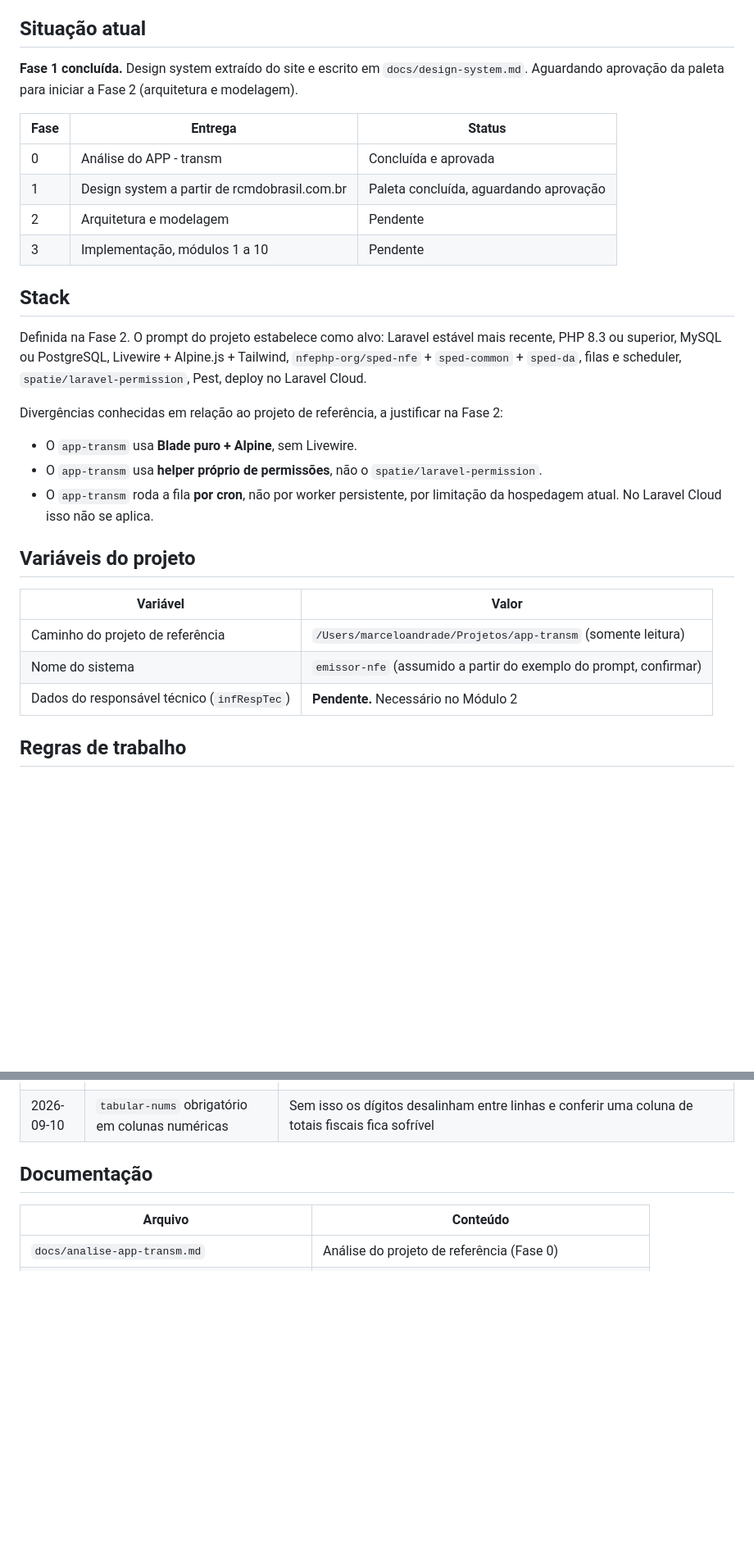
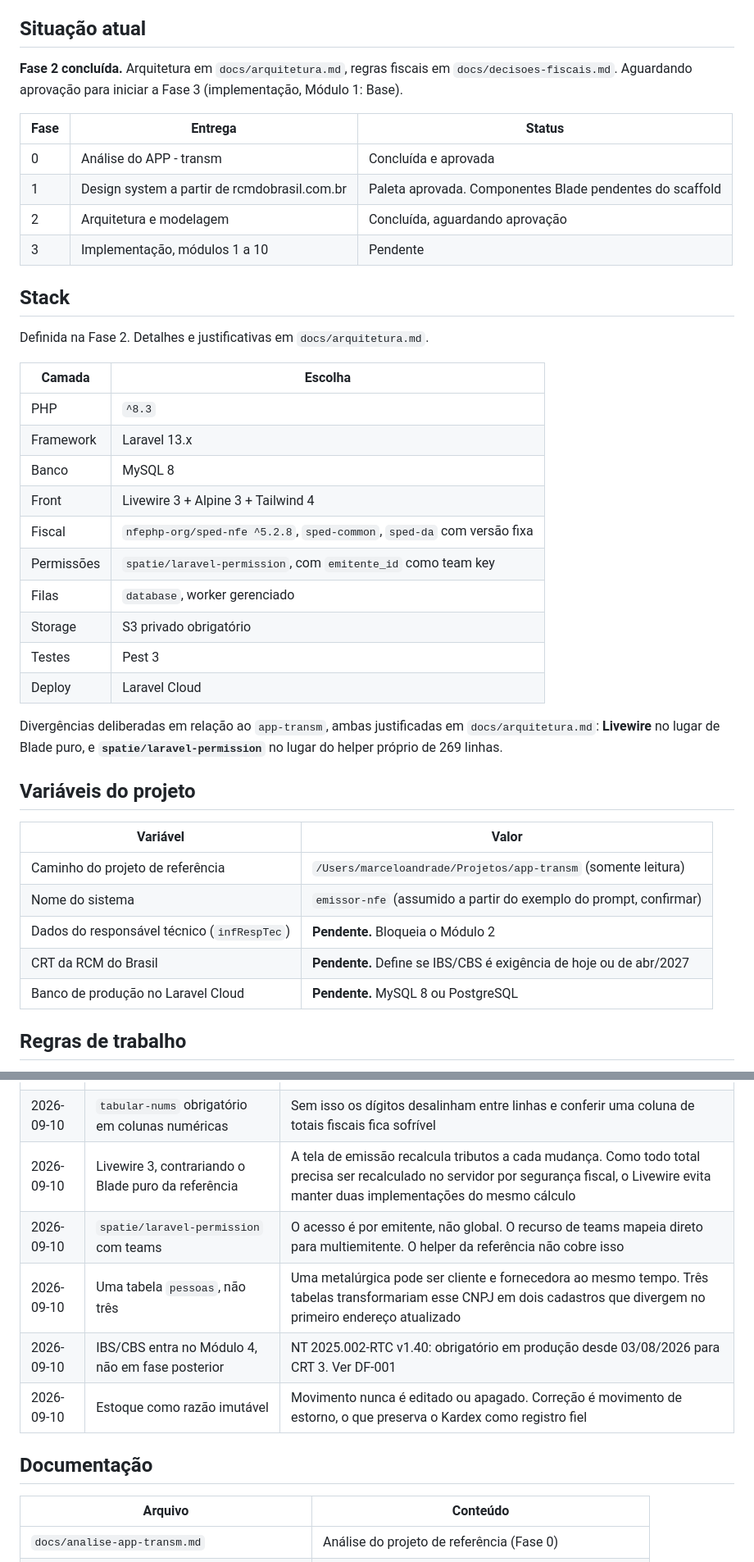
Before and after one commit to marcelooAndrade/venda-redonda, a Markdown page: CLAUDE.md, 2 parts joined by grey strips. Shown at 82% size. GitHub-like rendering; blank space fills up the shorter version.

```diff
--- a/CLAUDE.md
+++ b/CLAUDE.md
@@ -6,25 +6,34 @@ Sistema emissor de NF-e modelo 55 (layout 4.00), parametrizável e reutilizável
 
 ## Situação atual
 
-**Fase 1 concluída.** Design system extraído do site e escrito em `docs/design-system.md`.
-Aguardando aprovação da paleta para iniciar a Fase 2 (arquitetura e modelagem).
+**Fase 2 concluída.** Arquitetura em `docs/arquitetura.md`, regras fiscais em `docs/decisoes-fiscais.md`.
+Aguardando aprovação para iniciar a Fase 3 (implementação, Módulo 1: Base).
 
 | Fase | Entrega | Status |
 |---|---|---|
 | 0 | Análise do APP - transm | Concluída e aprovada |
-| 1 | Design system a partir de rcmdobrasil.com.br | Paleta concluída, aguardando aprovação |
-| 2 | Arquitetura e modelagem | Pendente |
+| 1 | Design system a partir de rcmdobrasil.com.br | Paleta aprovada. Componentes Blade pendentes do scaffold |
+| 2 | Arquitetura e modelagem | Concluída, aguardando aprovação |
 | 3 | Implementação, módulos 1 a 10 | Pendente |
 
 ## Stack
 
-Definida na Fase 2. O prompt do projeto estabelece como alvo: Laravel estável mais recente, PHP 8.3 ou superior, MySQL ou PostgreSQL, Livewire + Alpine.js + Tailwind, `nfephp-org/sped-nfe` + `sped-common` + `sped-da`, filas e scheduler, `spatie/laravel-permission`, Pest, deploy no Laravel Cloud.
+Definida na Fase 2. Detalhes e justificativas em `docs/arquitetura.md`.
 
-Divergências conhecidas em relação ao projeto de referência, a justificar na Fase 2:
+| Camada | Escolha |
+|---|---|
+| PHP | `^8.3` |
+| Framework | Laravel 13.x |
+| Banco | MySQL 8 |
+| Front | Livewire 3 + Alpine 3 + Tailwind 4 |
+| Fiscal | `nfephp-org/sped-nfe ^5.2.8`, `sped-common`, `sped-da` com versão fixa |
+| Permissões | `spatie/laravel-permission`, com `emitente_id` como team key |
+| Filas | `database`, worker gerenciado |
+| Storage | S3 privado obrigatório |
+| Testes | Pest 3 |
+| Deploy | Laravel Cloud |
 
-- O `app-transm` usa **Blade puro + Alpine**, sem Livewire.
-- O `app-transm` usa **helper próprio de permissões**, não o `spatie/laravel-permission`.
-- O `app-transm` roda a fila **por cron**, não por worker persistente, por limitação da hospedagem atual. No Laravel Cloud isso não se aplica.
+Divergências deliberadas em relação ao `app-transm`, ambas justificadas em `docs/arquitetura.md`: **Livewire** no lugar de Blade puro, e **`spatie/laravel-permission`** no lugar do helper próprio de 269 linhas.
 
 ## Variáveis do projeto
 
@@ -32,7 +41,9 @@ Divergências conhecidas em relação ao projeto de referência, a justificar na
 |---|---|
 | Caminho do projeto de referência | `/Users/marceloandrade/Projetos/app-transm` (somente leitura) |
 | Nome do sistema | `emissor-nfe` (assumido a partir do exemplo do prompt, confirmar) |
-| Dados do responsável técnico (`infRespTec`) | **Pendente.** Necessário no Módulo 2 |
+| Dados do responsável técnico (`infRespTec`) | **Pendente.** Bloqueia o Módulo 2 |
+| CRT da RCM do Brasil | **Pendente.** Define se IBS/CBS é exigência de hoje ou de abr/2027 |
+| Banco de produção no Laravel Cloud | **Pendente.** MySQL 8 ou PostgreSQL |
 
 ## Regras de trabalho
 
@@ -72,6 +83,11 @@ Adotadas por consistência entre os sistemas:
 | 2026-09-10 | `steel` e `ember` derivados das fotos da empresa | Em vez de importar azul e amarelo genéricos, as cores semânticas saem do azul-aço da fachada (195 a 210 graus) e do âmbar do metal fundido (30 a 45 graus) |
 | 2026-09-10 | Formulários do admin em superfície clara | O site usa formulário sobre fundo escuro, adequado a 6 campos de contato. Em lançamento de itens de NF-e o dia inteiro, fundo escuro cansa e piora a leitura numérica |
 | 2026-09-10 | `tabular-nums` obrigatório em colunas numéricas | Sem isso os dígitos desalinham entre linhas e conferir uma coluna de totais fiscais fica sofrível |
+| 2026-09-10 | Livewire 3, contrariando o Blade puro da referência | A tela de emissão recalcula tributos a cada mudança. Como todo total precisa ser recalculado no servidor por segurança fiscal, o Livewire evita manter duas implementações do mesmo cálculo |
+| 2026-09-10 | `spatie/laravel-permission` com teams | O acesso é por emitente, não global. O recurso de teams mapeia direto para multiemitente. O helper da referência não cobre isso |
+| 2026-09-10 | Uma tabela `pessoas`, não três | Uma metalúrgica pode ser cliente e fornecedora ao mesmo tempo. Três tabelas transformariam esse CNPJ em dois cadastros que divergem no primeiro endereço atualizado |
+| 2026-09-10 | IBS/CBS entra no Módulo 4, não em fase posterior | NT 2025.002-RTC v1.40: obrigatório em produção desde 03/08/2026 para CRT 3. Ver DF-001 |
+| 2026-09-10 | Estoque como razão imutável | Movimento nunca é editado ou apagado. Correção é movimento de estorno, o que preserva o Kardex como registro fiel |
 
 ## Documentação
 
```
Also changed, not shown: docs/arquitetura.md (added, +369 -0 lines), docs/decisoes-fiscais.md (added, +50 -0 lines).
